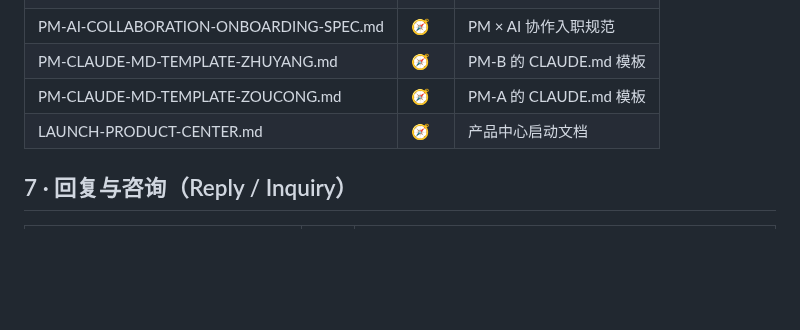
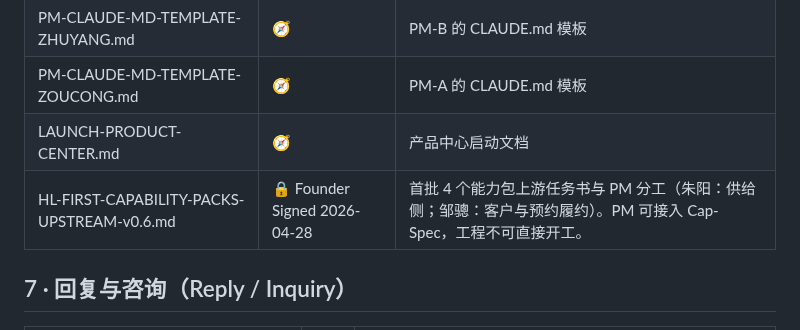
Before and after one commit to huanlongAI/hl-dispatch, a Markdown page: deliverables/decisions/INDEX.md, the part around the change. Drawn GitHub-style; blank space fills up the shorter version.

Commit message:
[CROSS-DOMAIN] docs(decisions): add first capability packs upstream v0.6

```diff
--- a/deliverables/decisions/INDEX.md
+++ b/deliverables/decisions/INDEX.md
@@ -80,6 +80,7 @@
 | PM-CLAUDE-MD-TEMPLATE-ZHUYANG.md | 🧭 | PM-B 的 CLAUDE.md 模板 |
 | PM-CLAUDE-MD-TEMPLATE-ZOUCONG.md | 🧭 | PM-A 的 CLAUDE.md 模板 |
 | LAUNCH-PRODUCT-CENTER.md | 🧭 | 产品中心启动文档 |
+| HL-FIRST-CAPABILITY-PACKS-UPSTREAM-v0.6.md | 🔒 Founder Signed 2026-04-28 | 首批 4 个能力包上游任务书与 PM 分工（朱阳：供给侧；邹骢：客户与预约履约）。PM 可接入 Cap-Spec，工程不可直接开工。 |
 
 ## 7 · 回复与咨询（Reply / Inquiry）
 
```
Also changed, not shown: deliverables/decisions/HL-FIRST-CAPABILITY-PACKS-UPSTREAM-v0.6.md (added, +354 -0 lines).
